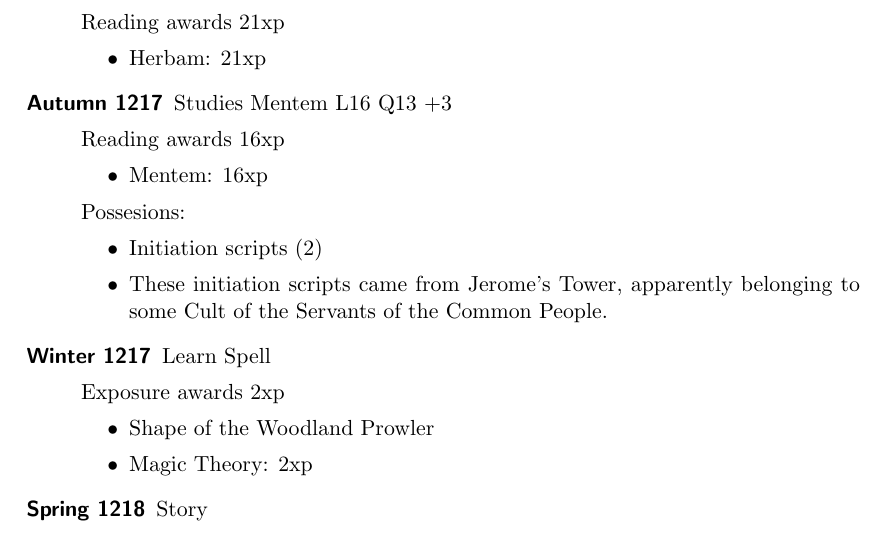
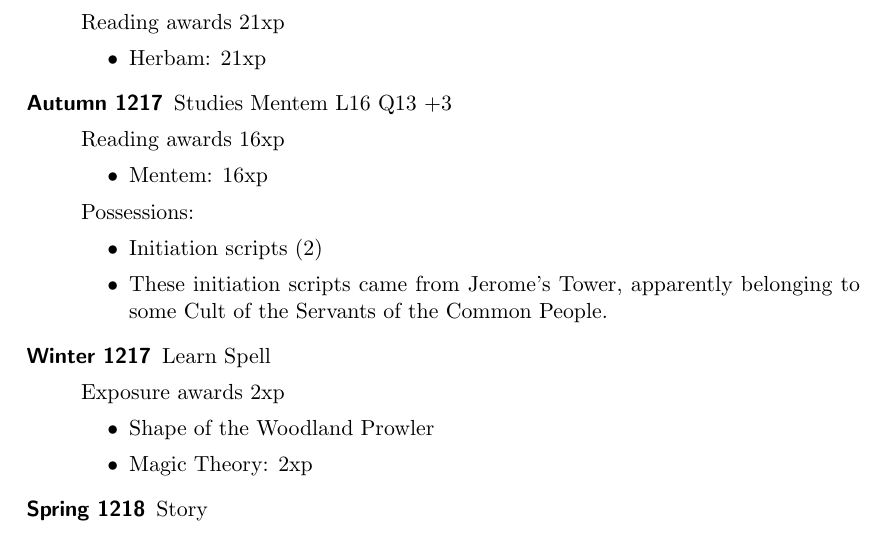
Before and after one commit to lokearm/armchar-swish, a LaTeX document (client/baseline-adv.tex): part of the page, cut so that both start at the same text. Compiled offline with pdfLaTeX.

```diff
--- a/client/baseline-adv.tex
+++ b/client/baseline-adv.tex
@@ -18,7 +18,7 @@
     \begin{itemize}
       \item Mentem: 16xp
     \end{itemize}
-    Possesions:
+    Possessions:
     \begin{itemize}
       \item Initiation scripts (2)
       \item These initiation scripts came from Jerome's Tower, apparently belonging to some Cult of the Servants of the Common People.
```
Also changed, not shown: 1 other file.
